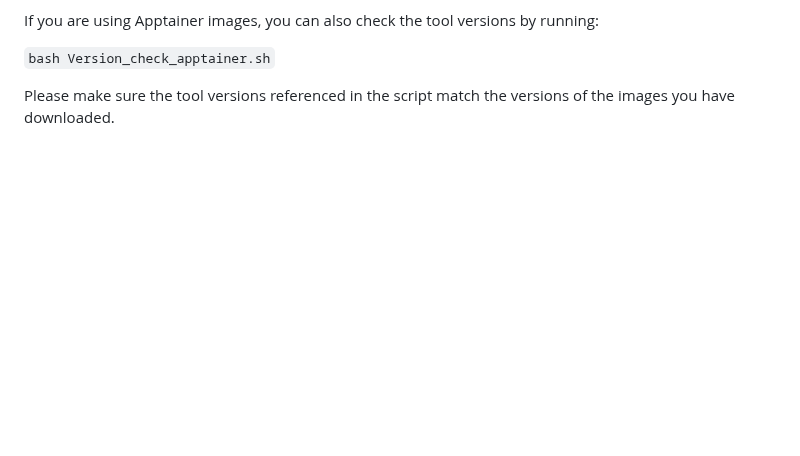
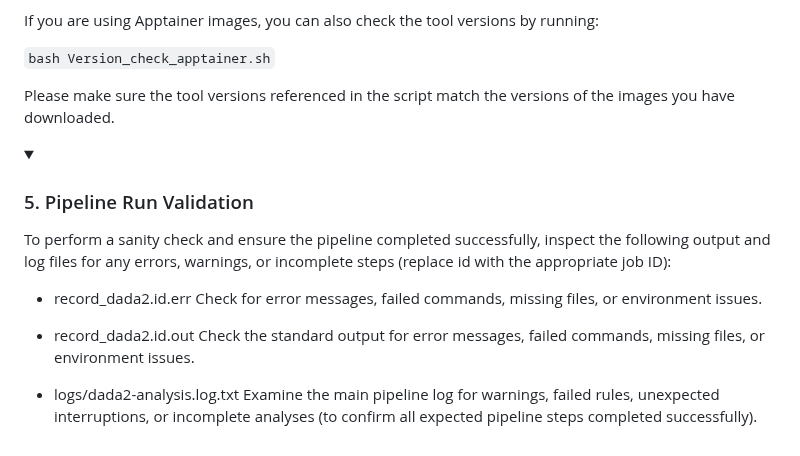
Before and after one commit to SycuroLab/FemMicro16S, a Markdown page: README.md, the part around one of its changes. GitHub-like rendering; folded sections open; blank space fills up the shorter version.

```diff
--- a/README.md
+++ b/README.md
@@ -476,3 +476,18 @@ If you are using Apptainer images, you can also check the tool versions by runni
 Please make sure the tool versions referenced in the script match the versions of the images you have downloaded.
 
 </details>
+
+<details>
+<summary><h3 style="font-size: 24px;">5. Pipeline Run Validation</h3></summary>
+
+To perform a sanity check and ensure the pipeline completed successfully, inspect the following output and log files for any errors, warnings, or incomplete steps (replace id with the appropriate job ID):
+
+- record_dada2.id.err
+Check for error messages, failed commands, missing files, or environment issues.
+
+- record_dada2.id.out
+Check the standard output for error messages, failed commands, missing files, or environment issues.
+
+- logs/dada2-analysis.log.txt
+Examine the main pipeline log for warnings, failed rules, unexpected interruptions, or incomplete analyses (to confirm all expected pipeline steps completed successfully).
+
```
Also changed, not shown: other parts of README.md (+1 -0 lines).
